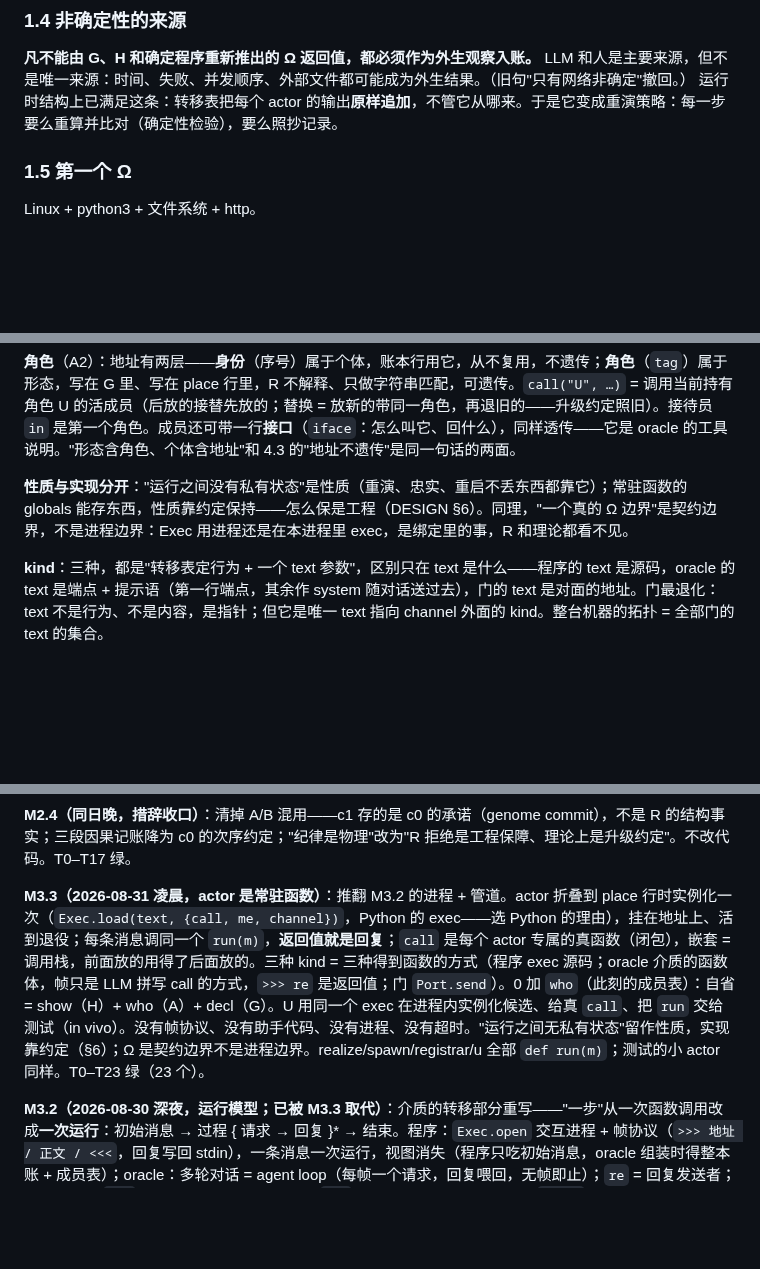
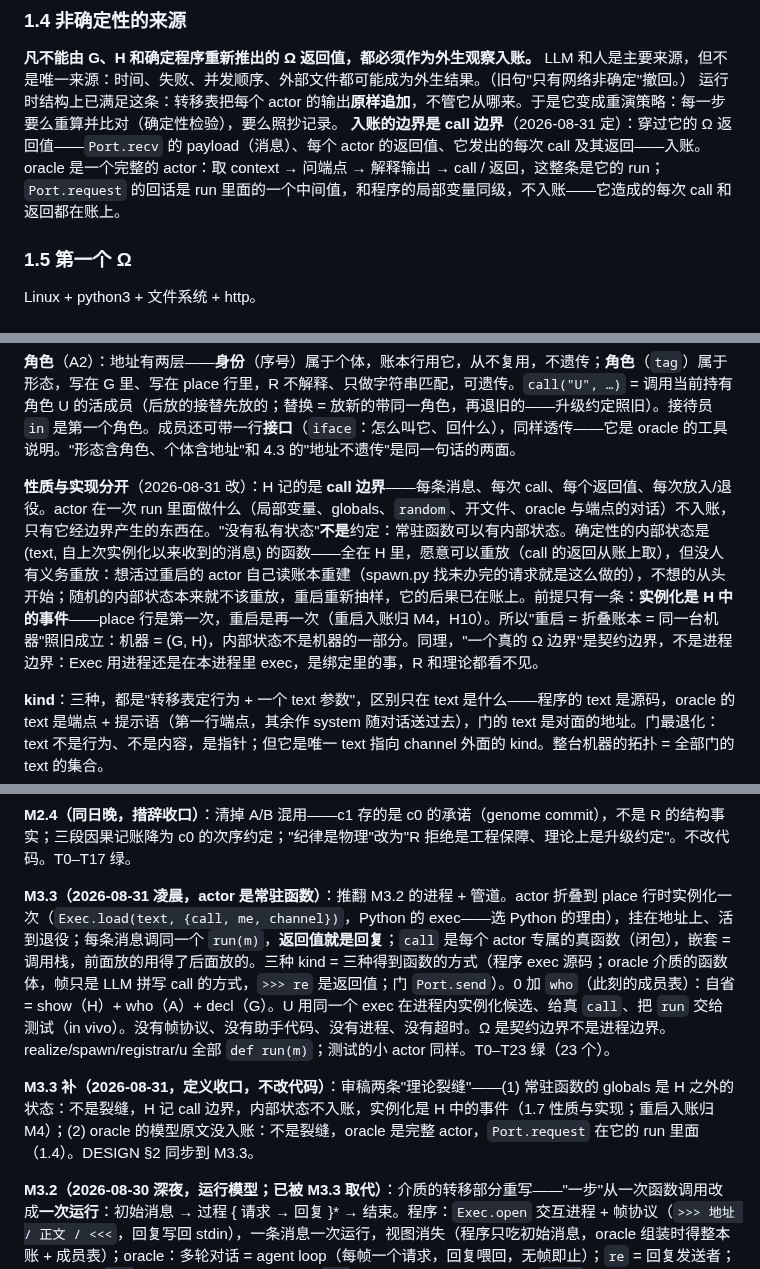
Before and after one commit to wanpengxie/dalek, a Markdown page: DALEK.md, 3 parts joined by grey strips. GitHub-like rendering; blank space fills up the shorter version.

```diff
--- a/DALEK.md
+++ b/DALEK.md
@@ -139,6 +139,7 @@ space    个体。channel 们 + 门的拓扑 + 一份运行时实例。能被 Ω
 
 **凡不能由 G、H 和确定程序重新推出的 Ω 返回值，都必须作为外生观察入账。** LLM 和人是主要来源，但不是唯一来源：时间、失败、并发顺序、外部文件都可能成为外生结果。（旧句"只有网络非确定"撤回。）
 运行时结构上已满足这条：转移表把每个 actor 的输出**原样追加**，不管它从哪来。于是它变成重演策略：每一步要么重算并比对（确定性检验），要么照抄记录。
+**入账的边界是 call 边界**（2026-08-31 定）：穿过它的 Ω 返回值——`Port.recv` 的 payload（消息）、每个 actor 的返回值、它发出的每次 call 及其返回——入账。oracle 是一个完整的 actor：取 context → 问端点 → 解释输出 → call / 返回，这整条是它的 run；`Port.request` 的回话是 run 里面的一个中间值，和程序的局部变量同级，不入账——它造成的每次 call 和返回都在账上。
 
 ### 1.5 第一个 Ω
 
@@ -203,7 +204,7 @@ world    随 P 运走、不含这台机器信息的三样：ω-bind（契约在
 
 **角色**（A2）：地址有两层——**身份**（序号）属于个体，账本行用它，从不复用，不遗传；**角色**（`tag`）属于形态，写在 G 里、写在 place 行里，R 不解释、只做字符串匹配，可遗传。`call("U", …)` = 调用当前持有角色 U 的活成员（后放的接替先放的；替换 = 放新的带同一角色，再退旧的——升级约定照旧）。接待员 `in` 是第一个角色。成员还可带一行**接口**（`iface`：怎么叫它、回什么），同样透传——它是 oracle 的工具说明。"形态含角色、个体含地址"和 4.3 的"地址不遗传"是同一句话的两面。
 
-**性质与实现分开**："运行之间没有私有状态"是性质（重演、忠实、重启不丢东西都靠它）；常驻函数的 globals 能存东西，性质靠约定保持——怎么保是工程（DESIGN §6）。同理，"一个真的 Ω 边界"是契约边界，不是进程边界：Exec 用进程还是在本进程里 exec，是绑定里的事，R 和理论都看不见。
+**性质与实现分开**（2026-08-31 改）：H 记的是 **call 边界**——每条消息、每次 call、每个返回值、每次放入/退役。actor 在一次 run 里面做什么（局部变量、globals、`random`、开文件、oracle 与端点的对话）不入账，只有它经边界产生的东西在。"没有私有状态"**不是**约定：常驻函数可以有内部状态。确定性的内部状态是 (text, 自上次实例化以来收到的消息) 的函数——全在 H 里，愿意可以重放（call 的返回从账上取），但没人有义务重放：想活过重启的 actor 自己读账本重建（spawn.py 找未办完的请求就是这么做的），不想的从头开始；随机的内部状态本来就不该重放，重启重新抽样，它的后果已在账上。前提只有一条：**实例化是 H 中的事件**——place 行是第一次，重启是再一次（重启入账归 M4，H10）。所以"重启 = 折叠账本 = 同一台机器"照旧成立：机器 = (G, H)，内部状态不是机器的一部分。同理，"一个真的 Ω 边界"是契约边界，不是进程边界：Exec 用进程还是在本进程里 exec，是绑定里的事，R 和理论都看不见。
 
 **kind**：三种，都是"转移表定行为 + 一个 text 参数"，区别只在 text 是什么——程序的 text 是源码，oracle 的 text 是端点 + 提示语（第一行端点，其余作 system 随对话送过去），门的 text 是对面的地址。门最退化：text 不是行为、不是内容，是指针；但它是唯一 text 指向 channel 外面的 kind。整台机器的拓扑 = 全部门的 text 的集合。
 
@@ -560,7 +561,9 @@ M1 当时开着的洞（H3、H4 已由 M2 关闭，H9 已由 M3.0 关闭）：H5
 
 **M2.4（同日晚，措辞收口）**：清掉 A/B 混用——c1 存的是 c0 的承诺（genome commit），不是 R 的结构事实；三段因果记账降为 c0 的次序约定；"纪律是物理"改为"R 拒绝是工程保障、理论上是升级约定"。不改代码。T0–T17 绿。
 
-**M3.3（2026-08-31 凌晨，actor 是常驻函数）**：推翻 M3.2 的进程 + 管道。actor 折叠到 place 行时实例化一次（`Exec.load(text, {call, me, channel})`，Python 的 exec——选 Python 的理由），挂在地址上、活到退役；每条消息调同一个 `run(m)`，**返回值就是回复**；`call` 是每个 actor 专属的真函数（闭包），嵌套 = 调用栈，前面放的用得了后面放的。三种 kind = 三种得到函数的方式（程序 exec 源码；oracle 介质的函数体，帧只是 LLM 拼写 call 的方式，`>>> re` 是返回值；门 `Port.send`）。0 加 `who`（此刻的成员表）：自省 = show（H）+ who（A）+ decl（G）。U 用同一个 exec 在进程内实例化候选、给真 `call`、把 `run` 交给测试（in vivo）。没有帧协议、没有助手代码、没有进程、没有超时。"运行之间无私有状态"留作性质，实现靠约定（§6）；Ω 是契约边界不是进程边界。realize/spawn/registrar/u 全部 `def run(m)`；测试的小 actor 同样。T0–T23 绿（23 个）。
+**M3.3（2026-08-31 凌晨，actor 是常驻函数）**：推翻 M3.2 的进程 + 管道。actor 折叠到 place 行时实例化一次（`Exec.load(text, {call, me, channel})`，Python 的 exec——选 Python 的理由），挂在地址上、活到退役；每条消息调同一个 `run(m)`，**返回值就是回复**；`call` 是每个 actor 专属的真函数（闭包），嵌套 = 调用栈，前面放的用得了后面放的。三种 kind = 三种得到函数的方式（程序 exec 源码；oracle 介质的函数体，帧只是 LLM 拼写 call 的方式，`>>> re` 是返回值；门 `Port.send`）。0 加 `who`（此刻的成员表）：自省 = show（H）+ who（A）+ decl（G）。U 用同一个 exec 在进程内实例化候选、给真 `call`、把 `run` 交给测试（in vivo）。没有帧协议、没有助手代码、没有进程、没有超时。Ω 是契约边界不是进程边界。realize/spawn/registrar/u 全部 `def run(m)`；测试的小 actor 同样。T0–T23 绿（23 个）。
+
+**M3.3 补（2026-08-31，定义收口，不改代码）**：审稿两条"理论裂缝"——(1) 常驻函数的 globals 是 H 之外的状态：不是裂缝，H 记 call 边界，内部状态不入账，实例化是 H 中的事件（1.7 性质与实现；重启入账归 M4）；(2) oracle 的模型原文没入账：不是裂缝，oracle 是完整 actor，`Port.request` 在它的 run 里面（1.4）。DESIGN §2 同步到 M3.3。
 
 **M3.2（2026-08-30 深夜，运行模型；已被 M3.3 取代）**：介质的转移部分重写——"一步"从一次函数调用改成**一次运行**：初始消息 → 过程 { 请求 → 回复 }* → 结束。程序：`Exec.open` 交互进程 + 帧协议（`>>> 地址 / 正文 / <<<`，回复写回 stdin），一条消息一次运行，视图消失（程序只吃初始消息，oracle 组装时得整本账 + 成员表）；oracle：多轮对话 = agent loop（每帧一个请求，回复喂回，无帧即止）；`re` = 回复发送者；嵌套运行带 `run`，只有事件推游标；成员带 `tag`（角色寻址，后放接替）与 `iface`；门的 local 在交出账本时计算（channel 只增，local 只会由假变真）；收件箱偏移记在收进来的行上（`at`，关 H6）。realize/spawn/registrar 按 call 重写（没有 note、没有对位、没有两步）；C 的生子是两次运行。测试全部重写：T18 = 一次运行里 task → U 败 → U 过 → add；placed 是新运行 → done 经真门回到发起者，`seq(done) > seq(placed)`；T20 地址 0；T21 角色。T0–T21 绿（21 个）。
 
```
Also changed, not shown: DESIGN.md (+49 -49 lines).
